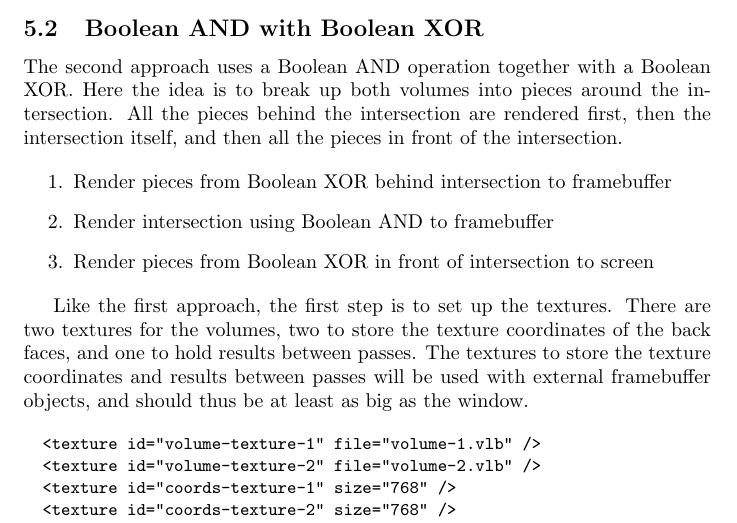
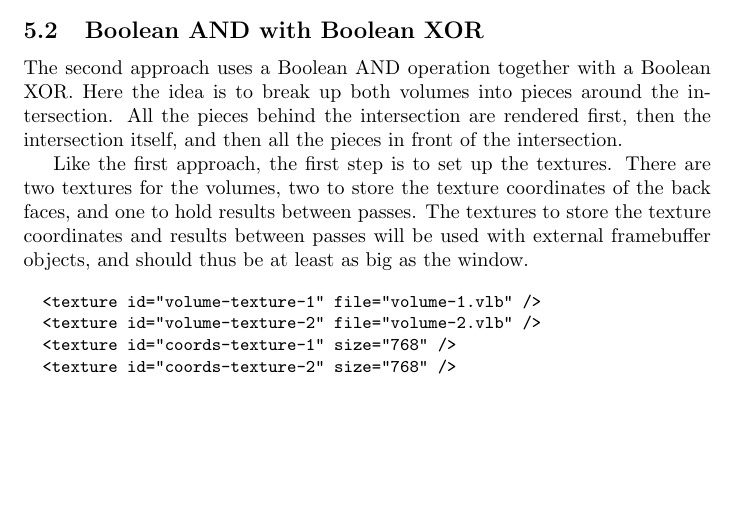
Before and after one commit to adbrown85/paper, a LaTeX paper (paper.tex): part of page 12 of 16, cut so that both start at the same text, the shorter picture padded with empty space. Compiled offline with pdfLaTeX.

Commit message:
Removed old pseudocode for second approach

```diff
--- a/paper.tex
+++ b/paper.tex
@@ -531,12 +531,6 @@ Here the idea is to break up both volumes into pieces around the intersection.
 All the pieces behind the intersection are rendered first, then the intersection
 itself, and then all the pieces in front of the intersection.
 
-\begin{enumerate}
-\item Render pieces from Boolean XOR behind intersection to framebuffer
-\item Render intersection using Boolean AND to framebuffer
-\item Render pieces from Boolean XOR in front of intersection to screen
-\end{enumerate}
-
 Like the first approach, the first step is to set up the textures.  There are
 two textures for the volumes, two to store the texture coordinates of the back
 faces, and one to hold results between passes.  The textures to store the
```
